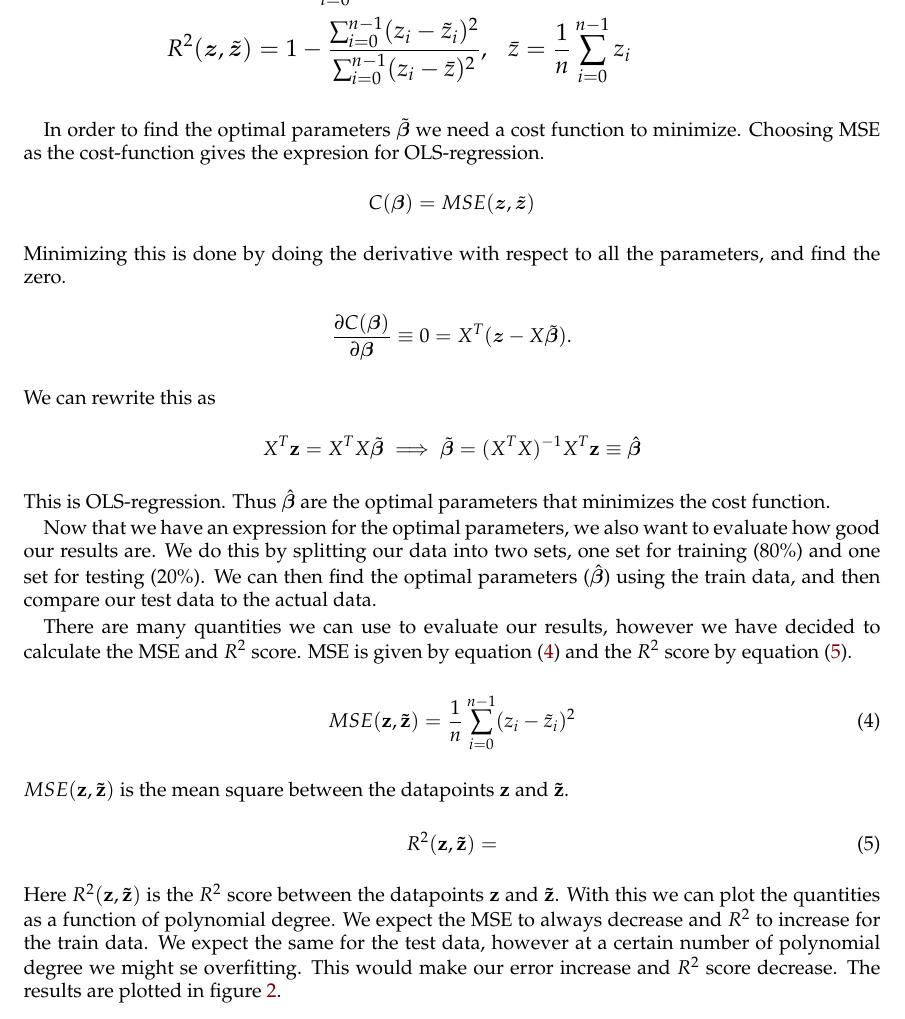
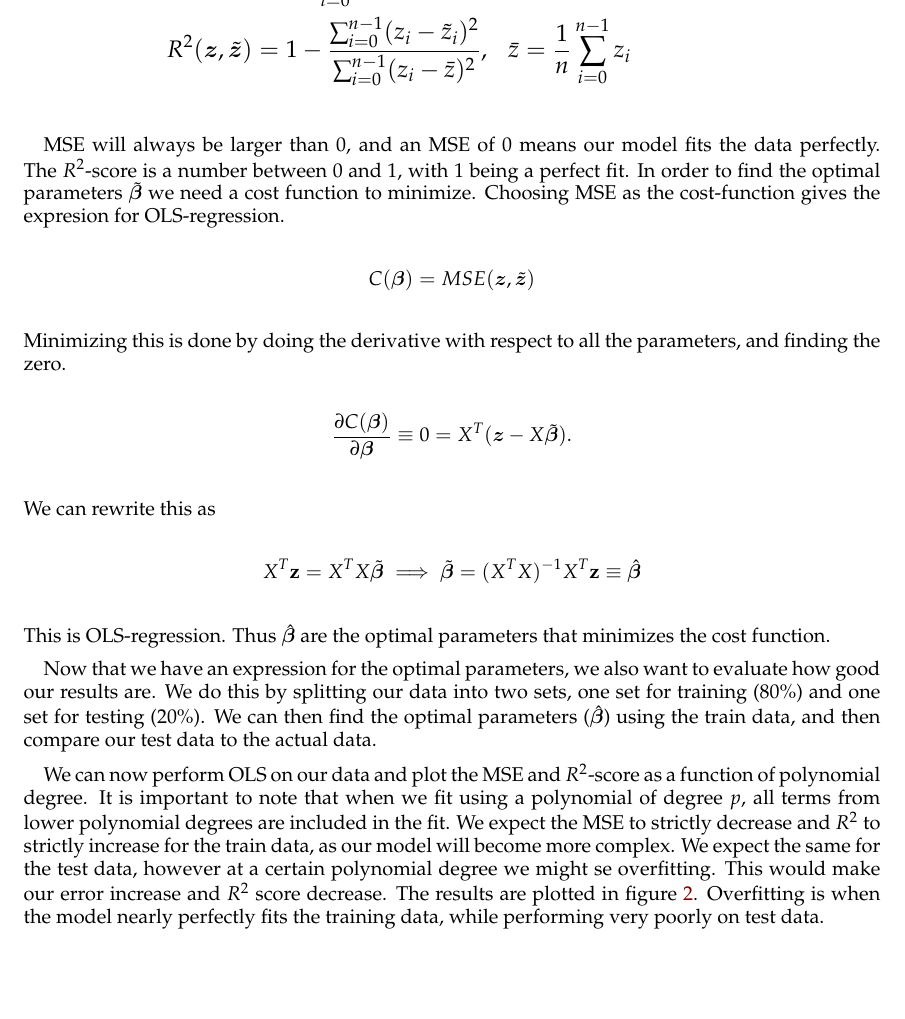
Before and after one commit to sigurdru/FYS-STK4155-Applied-Data-Analysis-and-Machine-Learning, a LaTeX paper (project1/tex/Project1.tex): part of page 4 of 12, cut so that both start at the same text, the shorter picture padded with empty space. Compiled offline with pdfLaTeX.

Commit message:
update tex

```diff
--- a/project1/tex/Project1.tex
+++ b/project1/tex/Project1.tex
@@ -173,12 +173,11 @@ To asses the quality of the model, we need a way to quantify the error. We will
 \end{align*}
 }%
 
-In order to find the optimal parameters $\boldsymbol{\tilde{\beta}}$ we need a cost function to minimize. Choosing MSE as the cost-function gives the expresion for OLS-regression.
-%We call $C(\boldsymbol{\beta})$ our cost function, and is the quantity we want to minimize. The minima can be found by
+MSE will always be larger than 0, and an MSE of 0 means our model fits the data perfectly. The $R^2$-score is a number between 0 and 1, with 1 being a perfect fit. In order to find the optimal parameters $\boldsymbol{\tilde{\beta}}$ we need a cost function to minimize. Choosing MSE as the cost-function gives the expresion for OLS-regression.
 \begin{equation*}
 	C(\boldsymbol{\beta}) = MSE(\boldsymbol{z}, \boldsymbol{\tilde{z}})
 \end{equation*}
-Minimizing this is done by doing the derivative with respect to all the parameters, and find the zero.
+Minimizing this is done by doing the derivative with respect to all the parameters, and finding the zero.
 \begin{equation*}
 	\frac{\partial C(\boldsymbol{\beta})}{\partial \boldsymbol{\beta}} \equiv 0 = X^T(\boldsymbol{z} - X\boldsymbol{\tilde{\beta}}).
 \end{equation*}
@@ -190,17 +189,20 @@ This is OLS-regression. Thus $\boldsymbol{\hat{\beta}}$ are the optimal paramete
 
 Now that we have an expression for the optimal parameters, we also want to evaluate how good our results are. We do this by splitting our data into two sets, one set for training (80\%) and one set for testing (20\%). We can then find the optimal parameters ($\boldsymbol{\hat{\beta}}$) using the train data, and then compare our test data to the actual data.
 
-There are many quantities we can use to evaluate our results, however we have decided to calculate the MSE and $R^2$ score. MSE is given by equation \eqref{eq:MSE} and the $R^2$ score by equation \eqref{eq:R2}.
-\begin{equation}
-	\label{eq:MSE}
-	MSE(\vc{z}, \vc{\tilde{z}}) = \frac{1}{n}\sum_{i=0}^{n-1}(z_i - \tilde{z}_i)^2
-\end{equation}
-$MSE(\vc{z}, \vc{\tilde{z}})$ is the mean square between the datapoints $\vc{z}$ and $\vc{\tilde{z}}$.
-\begin{equation}
-	\label{eq:R2}
-	R^2(\vc{z}, \vc{\tilde{z}}) =
-\end{equation}
-Here $R^2(\vc{z}, \vc{\tilde{z}})$ is the $R^2$ score between the datapoints $\vc{z}$ and $\vc{\tilde{z}}$. With this we can plot the quantities as a function of polynomial degree. We expect the MSE to always decrease and $R^2$ to increase for the train data. We expect the same for the test data, however at a certain number of polynomial degree we might se overfitting. This would make our error increase and $R^2$ score decrease. The results are plotted in figure \ref{fig:OLS_R2_and_MSE}.
+%There are many quantities we can use to evaluate our results, however we have decided to calculate the MSE and $R^2$ score. MSE is given by equation \eqref{eq:MSE} and the $R^2$ score by equation \eqref{eq:R2}.
+%\begin{equation}
+%	\label{eq:MSE}
+%	MSE(\vc{z}, \vc{\tilde{z}}) = \frac{1}{n}\sum_{i=0}^{n-1}(z_i - \tilde{z}_i)^2
+%\end{equation}
+%$MSE(\vc{z}, \vc{\tilde{z}})$ is the mean square between the datapoints $\vc{z}$ and $\vc{\tilde{z}}$.
+%\begin{equation}
+%	\label{eq:R2}
+%	R^2(\vc{z}, \vc{\tilde{z}}) =
+%\end{equation}
+%Here $R^2(\vc{z}, \vc{\tilde{z}})$ is the $R^2$ score between the datapoints $\vc{z}$ and $\vc{\tilde{z}}$.
+
+We can now perform OLS on our data and plot the MSE and $R^2$-score as a function of polynomial degree. It is important to note that when we fit using a polynomial of degree $p$, all terms from lower polynomial degrees are included in the fit. We expect the MSE to strictly decrease and $R^2$ to strictly increase for the train data, as our model will become more complex. We expect the same for the test data, however at a certain polynomial degree we might se overfitting. This would make our error increase and $R^2$ score decrease. The results are plotted in figure \ref{fig:OLS_R2_and_MSE}. Overfitting is when the model nearly perfectly fits the training data, while performing very poorly on test data.
+
 \begin{figure}[H]
 	\minipage{0.49\textwidth}
 	\includegraphics[width=\linewidth]{MSE_OLS_n30_eps02_pol5.pdf}
```
Also changed, not shown: project1/tex/Project1.tex (18 more changed lines).
